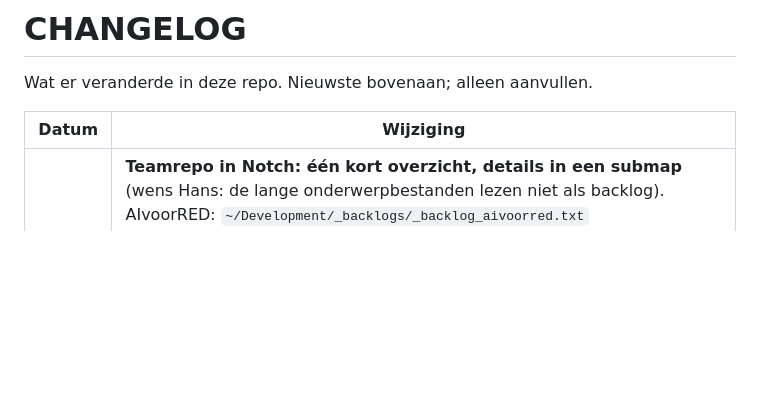
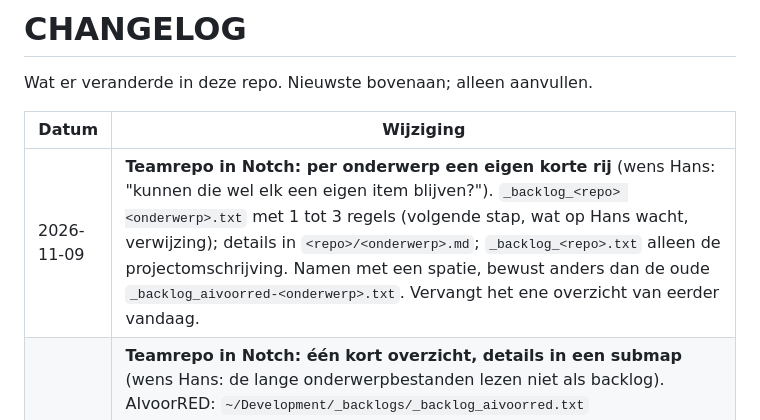
Before and after one commit to hklplrhft/ai-engineering-docs, a Markdown page: CHANGELOG.md, the part around the change. GitHub-like rendering; blank space fills up the shorter version.

Commit message:
Rules: one short Notch row per team-repo topic, details in the subfolder
Co-Authored-By: Claude Opus 5.5 <noreply@anthropic.com>

```diff
--- a/CHANGELOG.md
+++ b/CHANGELOG.md
@@ -4,6 +4,7 @@ Wat er veranderde in deze repo. Nieuwste bovenaan; alleen aanvullen.
 
 | Datum | Wijziging |
 |---|---|
+| 2026-11-09 | **Teamrepo in Notch: per onderwerp een eigen korte rij** (wens Hans: "kunnen die wel elk een eigen item blijven?"). `_backlog_<repo> <onderwerp>.txt` met 1 tot 3 regels (volgende stap, wat op Hans wacht, verwijzing); details in `<repo>/<onderwerp>.md`; `_backlog_<repo>.txt` alleen de projectomschrijving. Namen met een spatie, bewust anders dan de oude `_backlog_aivoorred-<onderwerp>.txt`. Vervangt het ene overzicht van eerder vandaag. |
 | 2026-11-09 | **Teamrepo in Notch: één kort overzicht, details in een submap** (wens Hans: de lange onderwerpbestanden lezen niet als backlog). AIvoorRED: `~/Development/_backlogs/_backlog_aivoorred.txt` (projectomschrijving en per onderwerp één regel) en `~/Development/_backlogs/aivoorred/<onderwerp>.md` (details voor Claude, niet in Notch). Regel in `claude/CLAUDE.md` aangepast; verwijzingen in AIvoorRED (TODO.md, CLAUDE.md, HANDOFF.md, herinneringsscript 25 nov) bijgewerkt. Afwijking van het plan backlogs per project (stap 3: onderwerpbestanden in Notch). |
 | 2026-11-09 | **Branch `hans/regel-backlog-witregels` lokaal in main gemerged** (56946e4, op verzoek van Hans); niet gepusht, omdat de repo openbaar is (besluit in `docs/decisions.md`, vervolgpunt in BACKLOG.md). |
 | 2026-11-09 | **Kladblokken voor nog vijf projecten** (wens Hans: "zodat ik die projecten niet vergeet"): `_backlog_reshift-kiosk.txt`, `_backlog_zoomcms.txt`, `_backlog_learnworlds.txt`, `_backlog_fotocoach.txt` en `_backlog_notch.txt` in `~/Development/_backlogs/` (zichtbaar in Notch); koppeling in `claude/CLAUDE.md` bijgewerkt. |
```
Also changed, not shown: claude/CLAUDE.md (+2 -2 lines), docs/decisions.md (+1 -0 lines).
